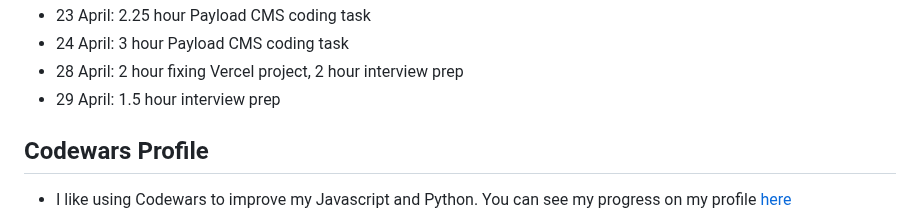
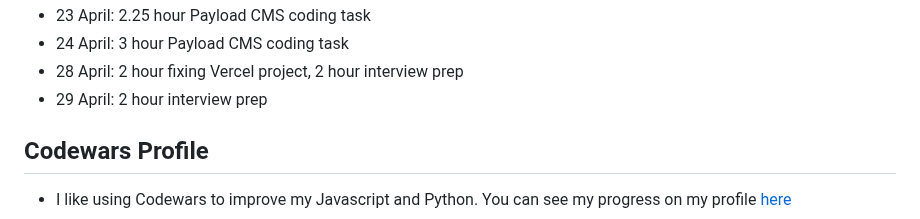
Before and after one commit to jackkershaw/my-coding-progress, a Markdown page: src/progress.md, the part around the change. Drawn GitHub-style.

Commit message:
edit progress doc

```diff
--- a/src/progress.md
+++ b/src/progress.md
@@ -440,7 +440,7 @@ Keeping track of my journey learning to code, from October 2022 - Now. Hope this
 - 23 April: 2.25 hour Payload CMS coding task
 - 24 April: 3 hour Payload CMS coding task
 - 28 April: 2 hour fixing Vercel project, 2 hour interview prep
-- 29 April: 1.5 hour interview prep
+- 29 April: 2 hour interview prep
 
 ## Codewars Profile
 
```
